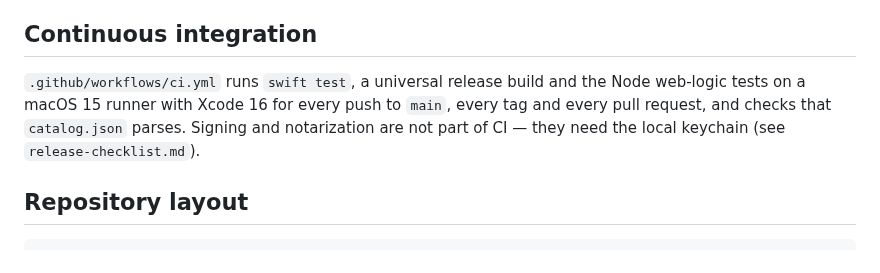
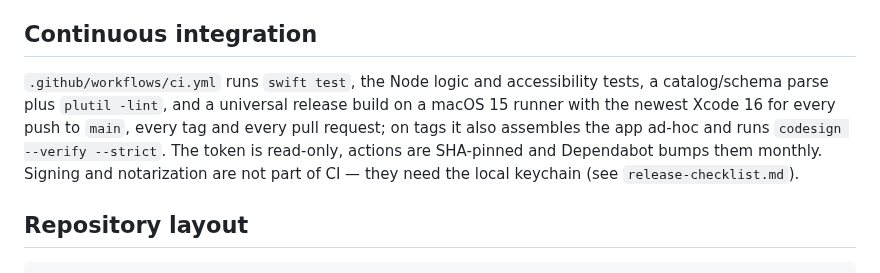
Before and after one commit to anton-g-kulikov/backspacer, a Markdown page: _meta/system-documentation.md, the part around the change. Drawn GitHub-style.

Commit message:
Docs: CI hardening recorded
Co-Authored-By: Claude Opus 5 <noreply@anthropic.com>

```diff
--- a/_meta/system-documentation.md
+++ b/_meta/system-documentation.md
@@ -214,9 +214,12 @@ and project names — the About text says so.
 
 ## Continuous integration
 
-`.github/workflows/ci.yml` runs `swift test`, a universal release build and the
-Node web-logic tests on a macOS 15 runner with Xcode 16 for every push to
-`main`, every tag and every pull request, and checks that `catalog.json` parses. Signing and notarization
+`.github/workflows/ci.yml` runs `swift test`, the Node logic and accessibility
+tests, a catalog/schema parse plus `plutil -lint`, and a universal release
+build on a macOS 15 runner with the newest Xcode 16 for every push to `main`,
+every tag and every pull request; on tags it also assembles the app ad-hoc and
+runs `codesign --verify --strict`. The token is read-only, actions are
+SHA-pinned and Dependabot bumps them monthly. Signing and notarization
 are not part of CI — they need the local keychain (see `release-checklist.md`).
 
 ## Repository layout
```
Also changed, not shown: _meta/project-task-list.md (+1 -3 lines).
